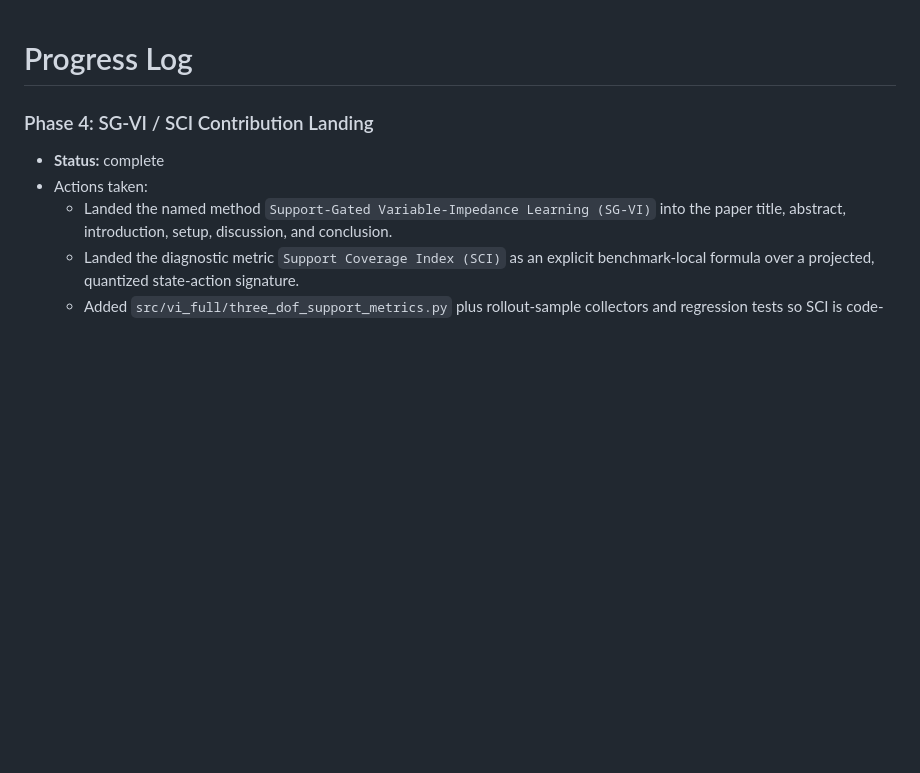
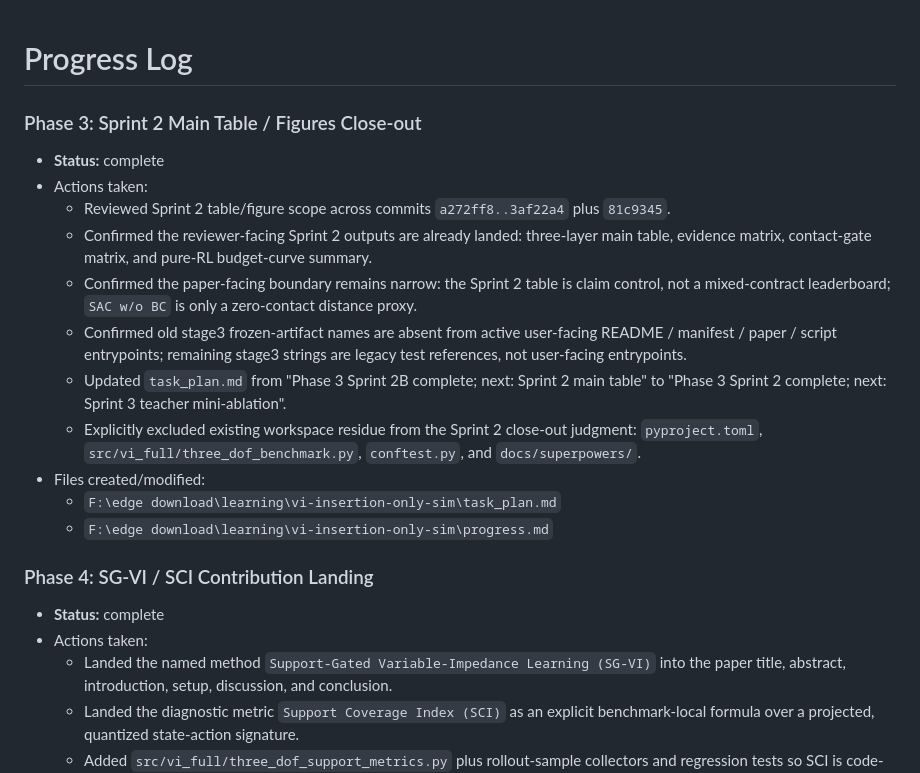
Before and after one commit to yuhaoyang266/vi-insertion-only-sim, a Markdown page: progress.md, the part around the change. Rendered like a GitHub page; blank space fills up the shorter version.

```diff
--- a/progress.md
+++ b/progress.md
@@ -1,4 +1,17 @@
 # Progress Log
+
+### Phase 3: Sprint 2 Main Table / Figures Close-out
+- **Status:** complete
+- Actions taken:
+  - Reviewed Sprint 2 table/figure scope across commits `a272ff8..3af22a4` plus `81c9345`.
+  - Confirmed the reviewer-facing Sprint 2 outputs are already landed: three-layer main table, evidence matrix, contact-gate matrix, and pure-RL budget-curve summary.
+  - Confirmed the paper-facing boundary remains narrow: the Sprint 2 table is claim control, not a mixed-contract leaderboard; `SAC w/o BC` is only a zero-contact distance proxy.
+  - Confirmed old stage3 frozen-artifact names are absent from active user-facing README / manifest / paper / script entrypoints; remaining stage3 strings are legacy test references, not user-facing entrypoints.
+  - Updated `task_plan.md` from "Phase 3 Sprint 2B complete; next: Sprint 2 main table" to "Phase 3 Sprint 2 complete; next: Sprint 3 teacher mini-ablation".
+  - Explicitly excluded existing workspace residue from the Sprint 2 close-out judgment: `pyproject.toml`, `src/vi_full/three_dof_benchmark.py`, `conftest.py`, and `docs/superpowers/`.
+- Files created/modified:
+  - `F:\edge download\learning\vi-insertion-only-sim\task_plan.md`
+  - `F:\edge download\learning\vi-insertion-only-sim\progress.md`
 
 ### Phase 4: SG-VI / SCI Contribution Landing
 - **Status:** complete
```
Also changed, not shown: task_plan.md (+19 -2 lines).
